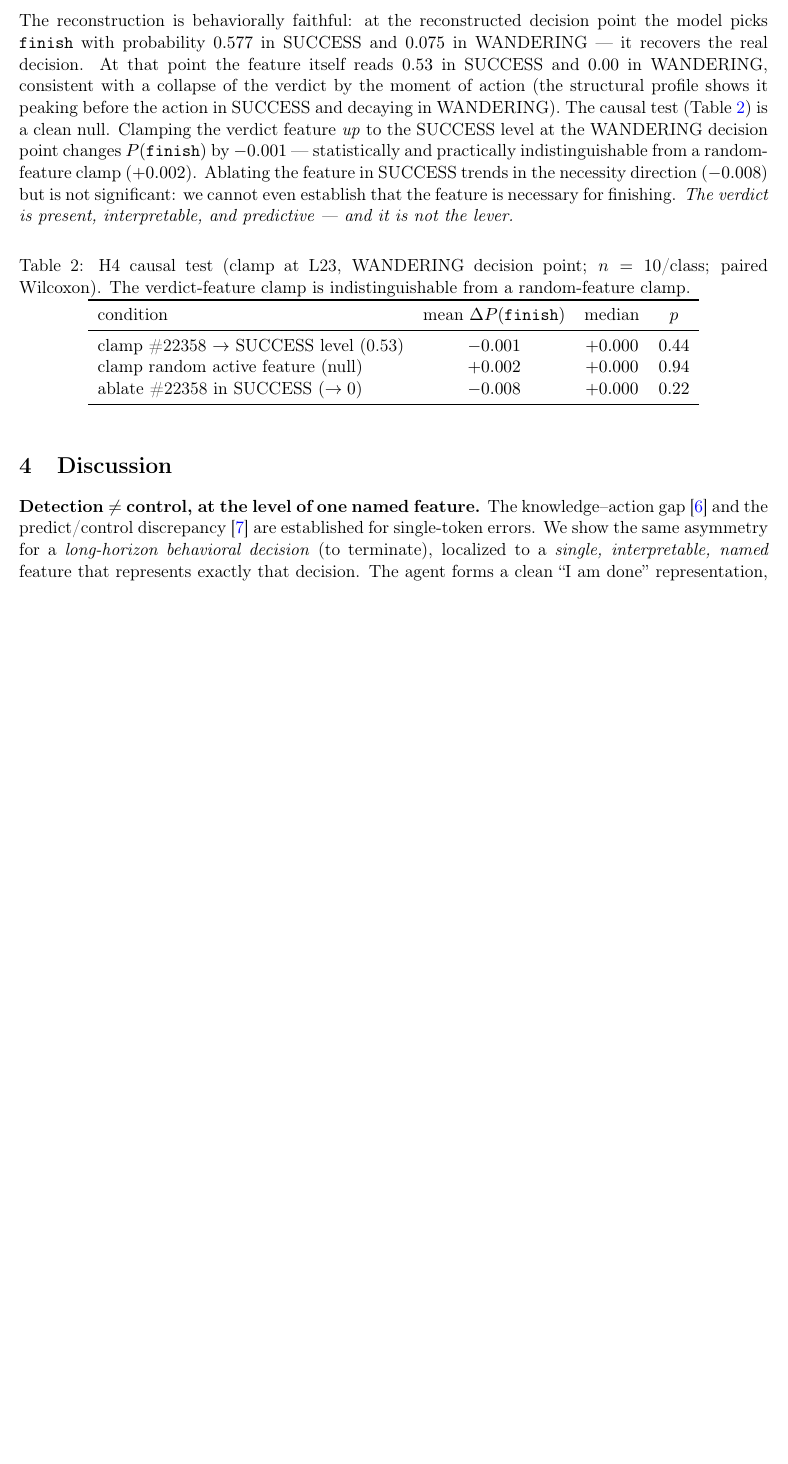
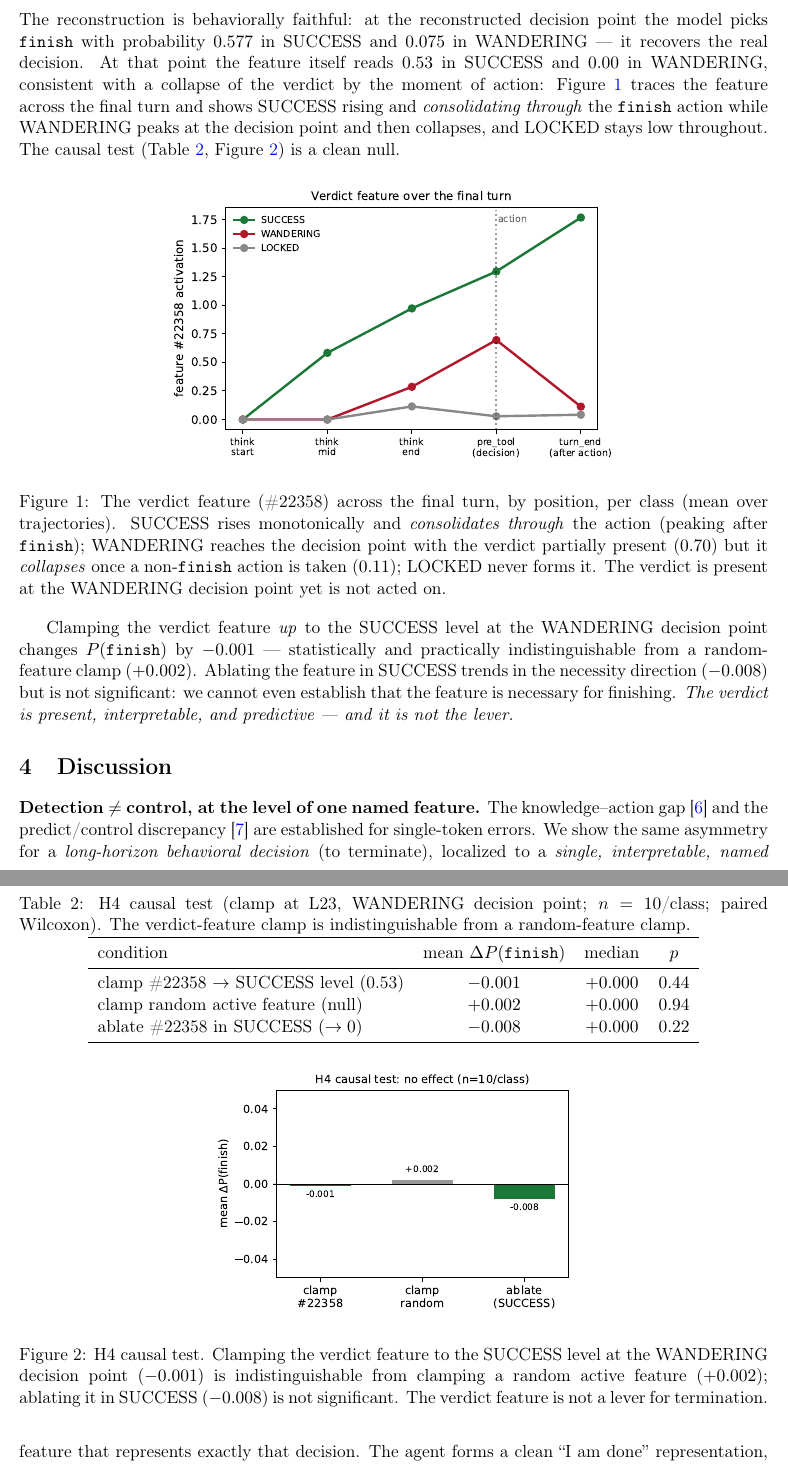
Before and after one commit to OpenInterpretability/openinterp-swebench-harness, a LaTeX paper (paper/verdict_circuit/verdict_circuit_paper.tex): part of page 4 of 6 before the commit and two parts of pages 4 and 5 of 7 after it, the two joined at a grey line, cut so that both start at the same text, the shorter picture padded with empty space. Compiled offline with pdfLaTeX.

Commit message:
Paper #5: add the 2 figures (verdict-feature profile + H4 null) + data-availability + graphicx
Fig 1 (the §13 visual): feature #22358 across the final turn per class — SUCCESS rises & consolidates
through the finish action (1.77), WANDERING peaks at the decision point (0.70) then collapses (0.11),
LOCKED flat. Fig 2: H4 ΔP(finish) bars (clamp/random/ablate ≈ 0). Both from real captures; values match
the Stage-0/structural means already eval'd. Now 7pp, 0 overfull, 0 undefined refs. + data/code
availability paragraph (GitHub + HF dataset + SAE).

Co-Authored-By: Claude Opus 4.8 <noreply@anthropic.com>

```diff
--- a/paper/verdict_circuit/verdict_circuit_paper.tex
+++ b/paper/verdict_circuit/verdict_circuit_paper.tex
@@ -19,6 +19,7 @@
 \usepackage{amssymb}
 \usepackage{xcolor}
 \usepackage{array}
+\usepackage{graphicx}
 
 \title{The Verdict Is Not the Lever: \\
 An Interpretable Task-Completion Feature Predicts but Does Not \\
@@ -91,7 +92,14 @@ Reading the transcripts where \#22358 fires hardest is unambiguous: the agent is
 Behaviorally, against ground-truth tool calls, \#22358's \texttt{pre\_tool} activation predicts whether the next action is \texttt{finish} with \textbf{AUROC $0.911$} across all turns and $0.889$ within SUCCESS turns alone (a non-circular split, since SUCCESS has both \texttt{finish} and non-\texttt{finish} turns). Among the top decile of activation, the \texttt{finish}-rate is SUCCESS $12.2\%$ vs.\ WANDERING $0.0\%$ vs.\ LOCKED $0.0\%$: WANDERING reaches the high-completion state 84 times yet never converts (the never-converting is partly definitional; the load-bearing facts are that it forms the verdict repeatedly and the within-SUCCESS AUROC is $0.89$). The feature is, by every observational measure, the ``ready to finish'' signal.
 
 \subsection{H4: clamping the verdict does not cause finishing}\label{sec:h4}
-The reconstruction is behaviorally faithful: at the reconstructed decision point the model picks \texttt{finish} with probability $0.577$ in SUCCESS and $0.075$ in WANDERING --- it recovers the real decision. At that point the feature itself reads $0.53$ in SUCCESS and $0.00$ in WANDERING, consistent with a collapse of the verdict by the moment of action (the structural profile shows it peaking before the action in SUCCESS and decaying in WANDERING). The causal test (Table~\ref{tab:h4}) is a clean null. Clamping the verdict feature \emph{up} to the SUCCESS level at the WANDERING decision point changes $P(\texttt{finish})$ by $-0.001$ --- statistically and practically indistinguishable from a random-feature clamp ($+0.002$). Ablating the feature in SUCCESS trends in the necessity direction ($-0.008$) but is not significant: we cannot even establish that the feature is necessary for finishing. \emph{The verdict is present, interpretable, and predictive --- and it is not the lever.}
+The reconstruction is behaviorally faithful: at the reconstructed decision point the model picks \texttt{finish} with probability $0.577$ in SUCCESS and $0.075$ in WANDERING --- it recovers the real decision. At that point the feature itself reads $0.53$ in SUCCESS and $0.00$ in WANDERING, consistent with a collapse of the verdict by the moment of action: Figure~\ref{fig:profile} traces the feature across the final turn and shows SUCCESS rising and \emph{consolidating through} the \texttt{finish} action while WANDERING peaks at the decision point and then collapses, and LOCKED stays low throughout. The causal test (Table~\ref{tab:h4}, Figure~\ref{fig:h4}) is a clean null.
+
+\begin{figure}[h]
+\centering
+\includegraphics[width=0.62\textwidth]{figures/fig1_verdict_profile.pdf}
+\caption{The verdict feature (\#22358) across the final turn, by position, per class (mean over trajectories). SUCCESS rises monotonically and \emph{consolidates through} the action (peaking after \texttt{finish}); WANDERING reaches the decision point with the verdict partially present ($0.70$) but it \emph{collapses} once a non-\texttt{finish} action is taken ($0.11$); LOCKED never forms it. The verdict is present at the WANDERING decision point yet is not acted on.}
+\label{fig:profile}
+\end{figure} Clamping the verdict feature \emph{up} to the SUCCESS level at the WANDERING decision point changes $P(\texttt{finish})$ by $-0.001$ --- statistically and practically indistinguishable from a random-feature clamp ($+0.002$). Ablating the feature in SUCCESS trends in the necessity direction ($-0.008$) but is not significant: we cannot even establish that the feature is necessary for finishing. \emph{The verdict is present, interpretable, and predictive --- and it is not the lever.}
 
 \begin{table}[h]
 \centering
@@ -108,6 +116,13 @@ ablate \#22358 in SUCCESS ($\to 0$) & $-0.008$ & $+0.000$ & $0.22$ \\
 \end{tabular}
 \end{table}
 
+\begin{figure}[h]
+\centering
+\includegraphics[width=0.50\textwidth]{figures/fig2_h4_null.pdf}
+\caption{H4 causal test. Clamping the verdict feature to the SUCCESS level at the WANDERING decision point ($-0.001$) is indistinguishable from clamping a random active feature ($+0.002$); ablating it in SUCCESS ($-0.008$) is not significant. The verdict feature is not a lever for termination.}
+\label{fig:h4}
+\end{figure}
+
 \section{Discussion}\label{sec:discussion}
 
 \textbf{Detection $\neq$ control, at the level of one named feature.} The knowledge--action gap \cite{basu_kag} and the predict/control discrepancy \cite{bhalla_pc} are established for single-token errors. We show the same asymmetry for a \emph{long-horizon behavioral decision} (to terminate), localized to a \emph{single, interpretable, named} feature that represents exactly that decision. The agent forms a clean ``I am done'' representation, that representation predicts the \texttt{finish} action at AUROC $0.91$, and yet supplying it where it has collapsed does nothing. This is one level deeper than the arc's residual nulls \cite{residual_nulls}: those could be read as ``we injected the wrong direction at the wrong layer.'' Here the direction is the \emph{right} one --- selected to be the verdict, verified to be the verdict, shown to predict the action --- and it is still inert.
```
Also changed, not shown: paper/verdict_circuit/figures/fig1_verdict_profile.pdf (added), paper/verdict_circuit/figures/fig2_h4_null.pdf (added), paper/verdict_circuit/verdict_circuit_paper.pdf, paper/verdict_circuit/verdict_circuit_paper.tex (4 more changed lines).
